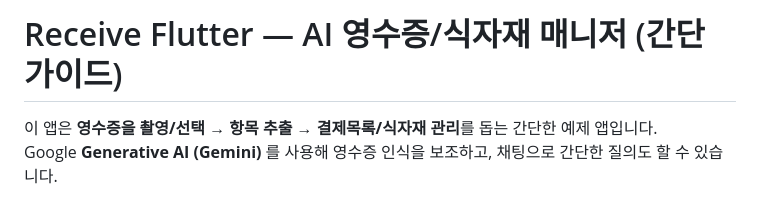
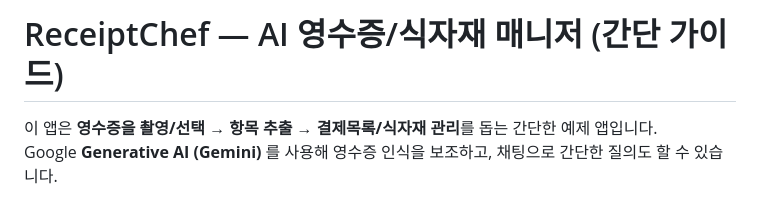
Before and after one commit to R2525/ReceiptChef, a Markdown page: README.md, the part around the change. Drawn GitHub-style.

```diff
--- a/README.md
+++ b/README.md
@@ -1,4 +1,4 @@
-# Receive Flutter — AI 영수증/식자재 매니저 (간단 가이드)
+# ReceiptChef — AI 영수증/식자재 매니저 (간단 가이드)
 
 이 앱은 **영수증을 촬영/선택 → 항목 추출 → 결제목록/식자재 관리**를 돕는 간단한 예제 앱입니다.
 Google **Generative AI (Gemini)** 를 사용해 영수증 인식을 보조하고, 채팅으로 간단한 질의도 할 수 있습니다.
```
